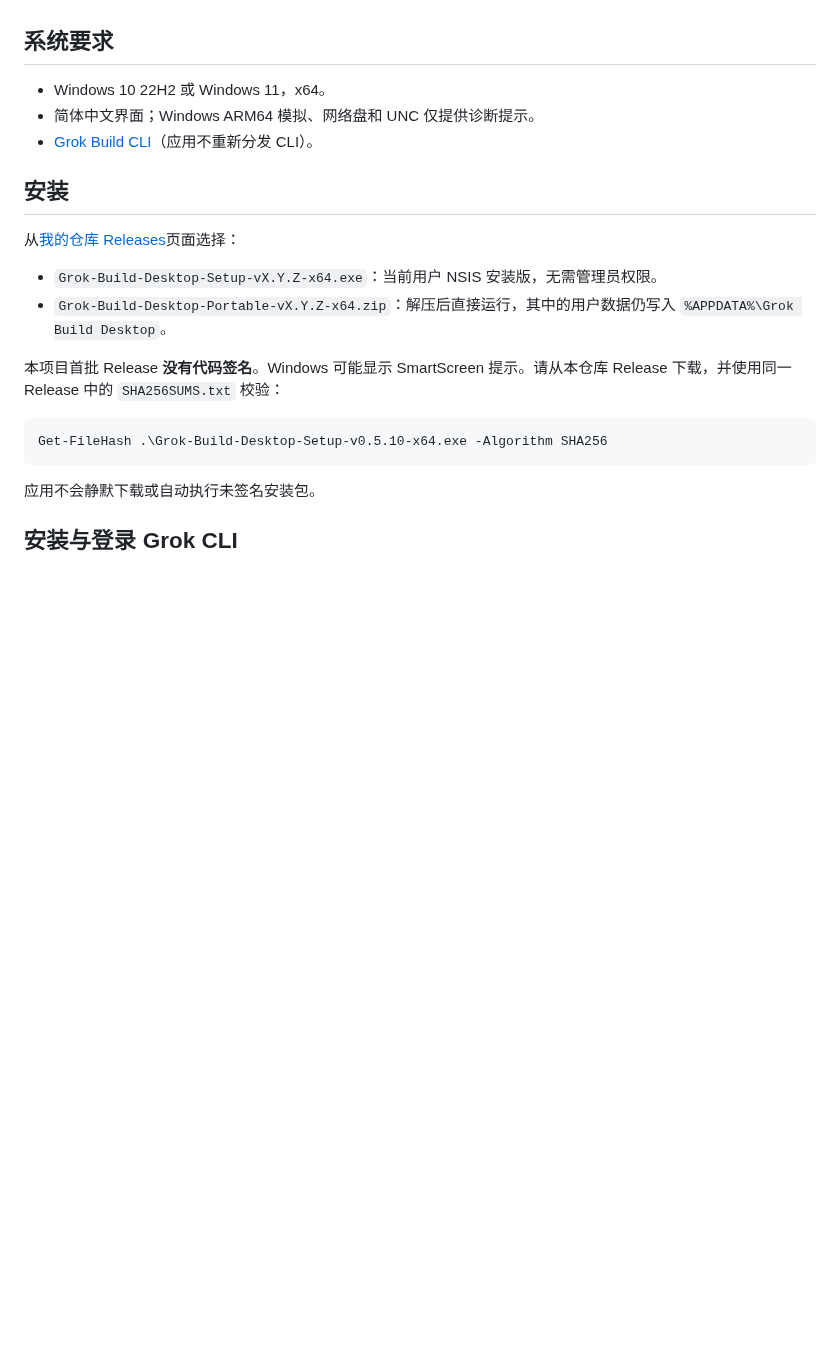
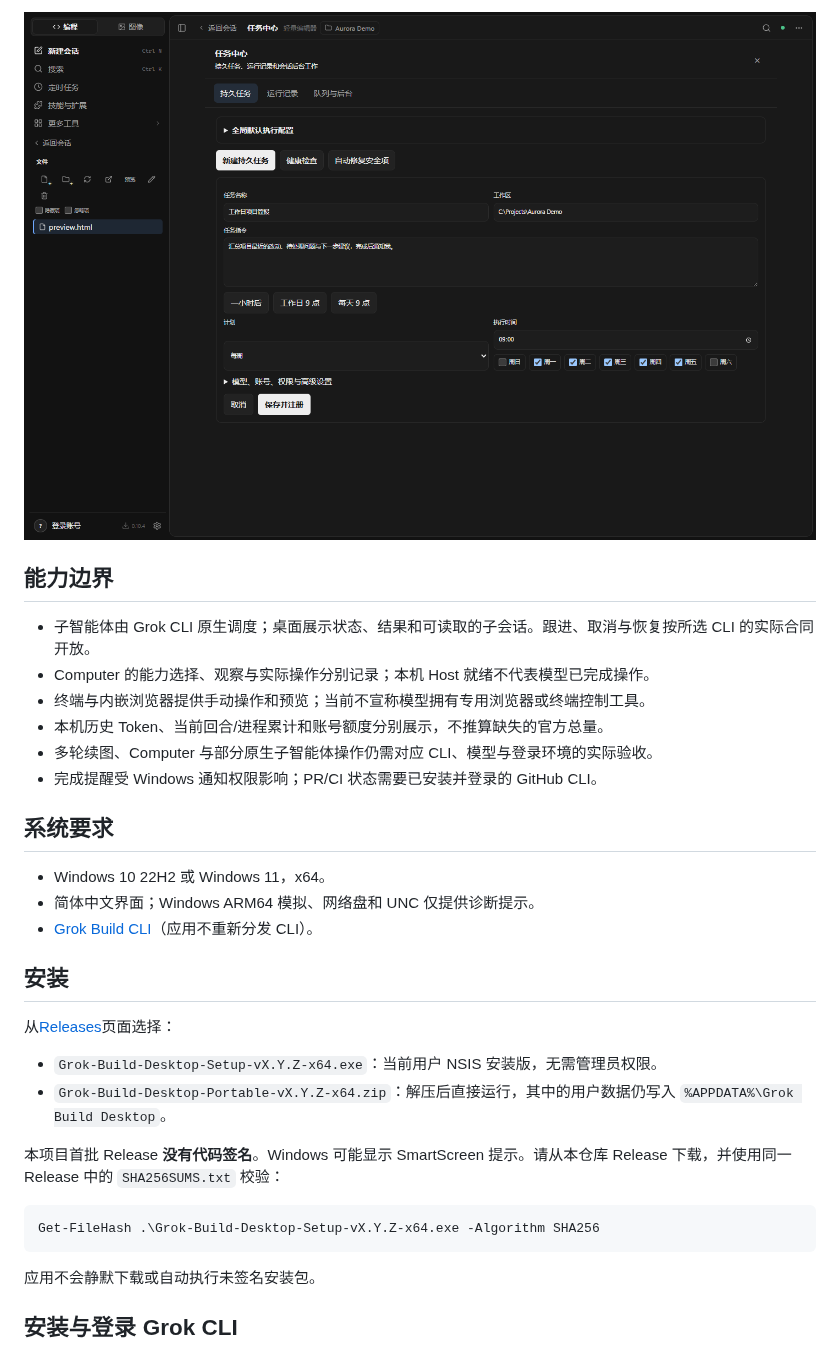
Before and after one commit to wangyingxuan383-ai/grok-build-desktop, a Markdown page: README.md, the part around one of its changes. GitHub-like rendering; pictures changed too: docs/assets/scheduled-tasks.png (added); blank space fills up the shorter version.

````diff
--- a/README.md
+++ b/README.md
@@ -31,3 +44,13 @@ Grok Build Desktop 是面向 Windows 中文用户的 Grok Build CLI 图形客户
+![持久任务：工作日预设与高级配置](docs/assets/scheduled-tasks.png)
+
+## 能力边界
+
+- 子智能体由 Grok CLI 原生调度；桌面展示状态、结果和可读取的子会话。跟进、取消与恢复按所选 CLI 的实际合同开放。
+- Computer 的能力选择、观察与实际操作分别记录；本机 Host 就绪不代表模型已完成操作。
+- 终端与内嵌浏览器提供手动操作和预览；当前不宣称模型拥有专用浏览器或终端控制工具。
+- 本机历史 Token、当前回合/进程累计和账号额度分别展示，不推算缺失的官方总量。
+- 多轮续图、Computer 与部分原生子智能体操作仍需对应 CLI、模型与登录环境的实际验收。
+- 完成提醒受 Windows 通知权限影响；PR/CI 状态需要已安装并登录的 GitHub CLI。
 
 ## 系统要求
 
@@ -37,7 +60,7 @@ Grok Build Desktop 是面向 Windows 中文用户的 Grok Build CLI 图形客户
 
 ## 安装
 
-从[我的仓库 Releases](https://github.com/wangyingxuan383-ai/grok-build-desktop/releases)页面选择：
+从[Releases](https://github.com/wangyingxuan383-ai/grok-build-desktop/releases)页面选择：
 
 - `Grok-Build-Desktop-Setup-vX.Y.Z-x64.exe`：当前用户 NSIS 安装版，无需管理员权限。
 - `Grok-Build-Desktop-Portable-vX.Y.Z-x64.zip`：解压后直接运行，其中的用户数据仍写入 `%APPDATA%\Grok Build Desktop`。
@@ -45,7 +68,7 @@ Grok Build Desktop 是面向 Windows 中文用户的 Grok Build CLI 图形客户
 本项目首批 Release **没有代码签名**。Windows 可能显示 SmartScreen 提示。请从本仓库 Release 下载，并使用同一 Release 中的 `SHA256SUMS.txt` 校验：
 
 ```powershell
-Get-FileHash .\Grok-Build-Desktop-Setup-v0.5.10-x64.exe -Algorithm SHA256
+Get-FileHash .\Grok-Build-Desktop-Setup-vX.Y.Z-x64.exe -Algorithm SHA256
 ```
 
 应用不会静默下载或自动执行未签名安装包。
````
Also changed, not shown: other parts of README.md (+37 -24 lines), docs/EXPERIENCE_ROADMAP.md (added, +27 -0 lines), docs/SHOWCASE.md (added, +41 -0 lines), docs/assets/artifact-preview.png (added), docs/assets/coding-workspace.png (added), docs/assets/image-conversation.png (added), docs/assets/image-gallery.png (added), docs/assets/image-studio.png (added).
